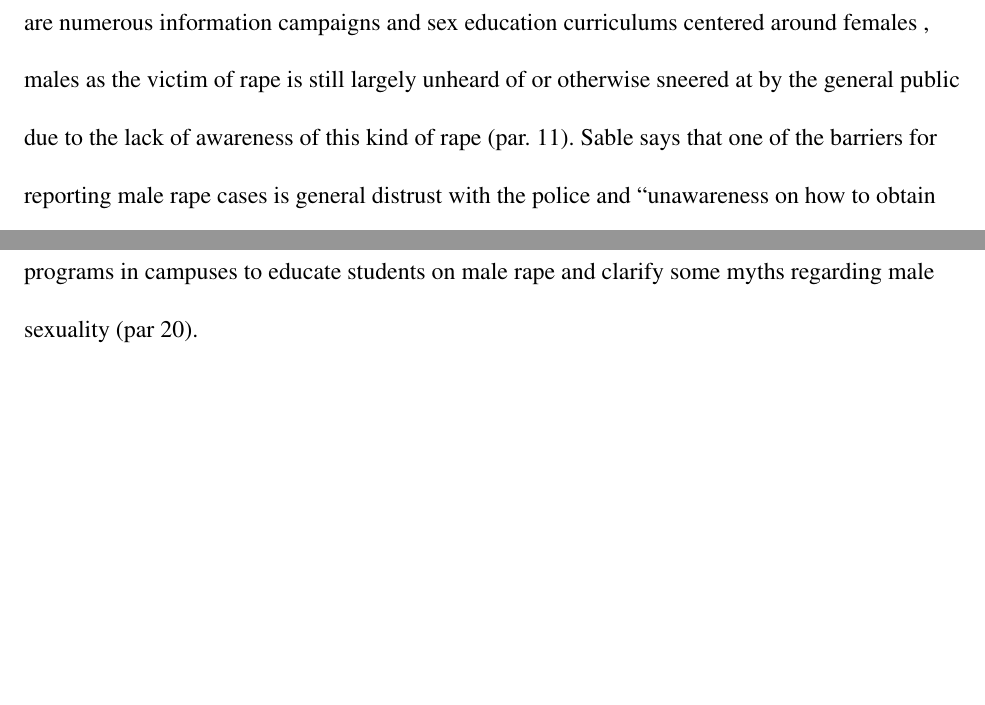
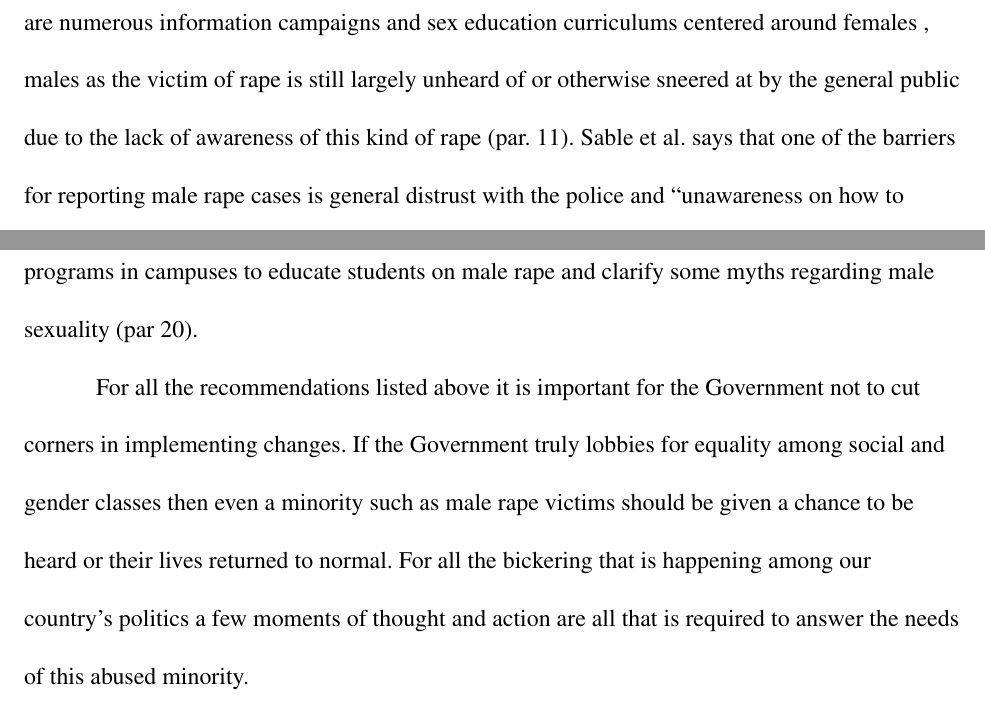
Before and after one commit to aronasorman/documents, a LaTeX document (2ndsem/engresearch/research_draft.tex): two parts of pages 3 and 7 of 9, joined at a grey line, cut so that both start at the same text, the shorter picture padded with empty space. Compiled offline with pdfLaTeX.

Commit message:
added  conclusion paragraph for english research 	modified:   parts/workscited.tex 	modified:   research_draft.tex

```diff
--- a/2ndsem/engresearch/research_draft.tex
+++ b/2ndsem/engresearch/research_draft.tex
@@ -25,7 +25,7 @@ The preference for male victims by the rapists in the aforementioned study prese
 %
 % discuss about lack of misinformation aggravates the situation.
 %
-This barrier for male rape victims is further aggravated by the lack of information by the general public. According to Scarce ``discussions about male rape are frequently absent\ldots because the general public and popular culture have traditionally viewed rape in context of violence against women'' (par. 8). He states that while there are numerous information campaigns and sex education curriculums centered around females , males as the victim of rape is still largely unheard of or otherwise sneered at by the general public due to the lack of awareness of this kind of rape (par. 11). Sable says that one of the barriers for reporting male rape cases is general distrust with the police and ``unawareness on how to obtain help.'' (5). The male rape victim is left clueless on how to go about and react: should he report immediately to the police station? Is there a hotline specifically for male rape victims? Are there counselors that he can talk to and cater especially to his needs? What laws can he utilize?
+This barrier for male rape victims is further aggravated by the lack of information by the general public. According to Scarce ``discussions about male rape are frequently absent\ldots because the general public and popular culture have traditionally viewed rape in context of violence against women'' (par. 8). He states that while there are numerous information campaigns and sex education curriculums centered around females , males as the victim of rape is still largely unheard of or otherwise sneered at by the general public due to the lack of awareness of this kind of rape (par. 11). Sable et al. says that one of the barriers for reporting male rape cases is general distrust with the police and ``unawareness on how to obtain help.'' (5). The male rape victim is left clueless on how to go about and react: should he report immediately to the police station? Is there a hotline specifically for male rape victims? Are there counselors that he can talk to and cater especially to his needs? What laws can he utilize?
 
 \subsubsection{Protection under the law}
 %
@@ -71,6 +71,8 @@ Due to the lack of support from the legal system itself, it is no wonder why the
 
 \tab The Philippine Government has to remedy these shortcomings in the legal and support system and close the gap between the protection they offer between male and female rape victims. Though a minority of the projected overall number of rape cases every year, male rape is the result of a number of issues prevailing in society. The foremost issue is the societal patriarchy put forward by Schwartz and DeKeseredy that most of the males and females grow up with; subtle messages and actions in society that puts males' egos into the center stage (59-94). Resolving this issue by changing media messages and the general public's perceptions and psychology would take generations but the crimes of both male and female rape, abuse and all other male-centered crimes would decrease as a result (Schwartz and DeKeseredy 139-172). A shorter remedy to the current abysmal situation of male rape for our country would be to broaden the laws to encompass not only male rape but other more esoteric kinds of rape and clearly define the definitions of each rape case, similar to Scotland's Sexual Offences Act. Sable et al. recommends an information campaign to educate the general public about this kind of rape and how they can react to it in the case that they are the victims themselves or they know someone who has been victimized by this kind of rape (4). Jamel et al. recommends the retraining of police officers to cater to the special needs of male rape survivors (17). Scarce recommends that governments prepare resources and materials for male rape victims before a victim contacts the government, instead of procuring it after, increasing responsiveness to the situation and the confidence of the male rape victim to the system (par. 15). Scarce also recommends the creation of culturally competent sex education programs in campuses to educate students on male rape and clarify some myths regarding male sexuality (par 20).
 
+For all the recommendations listed above it is important for the Government not to cut corners in implementing changes. If the Government truly lobbies for equality among social and gender classes then even a minority such as male rape victims should be given a chance to be heard or their lives returned to normal. For all the bickering that is happening among our country's politics a few moments of thought and action are all that is required to answer the needs of this abused minority.
+
 
 
 
```
Also changed, not shown: 2ndsem/engresearch/parts/workscited.tex (+1 -1 lines).
